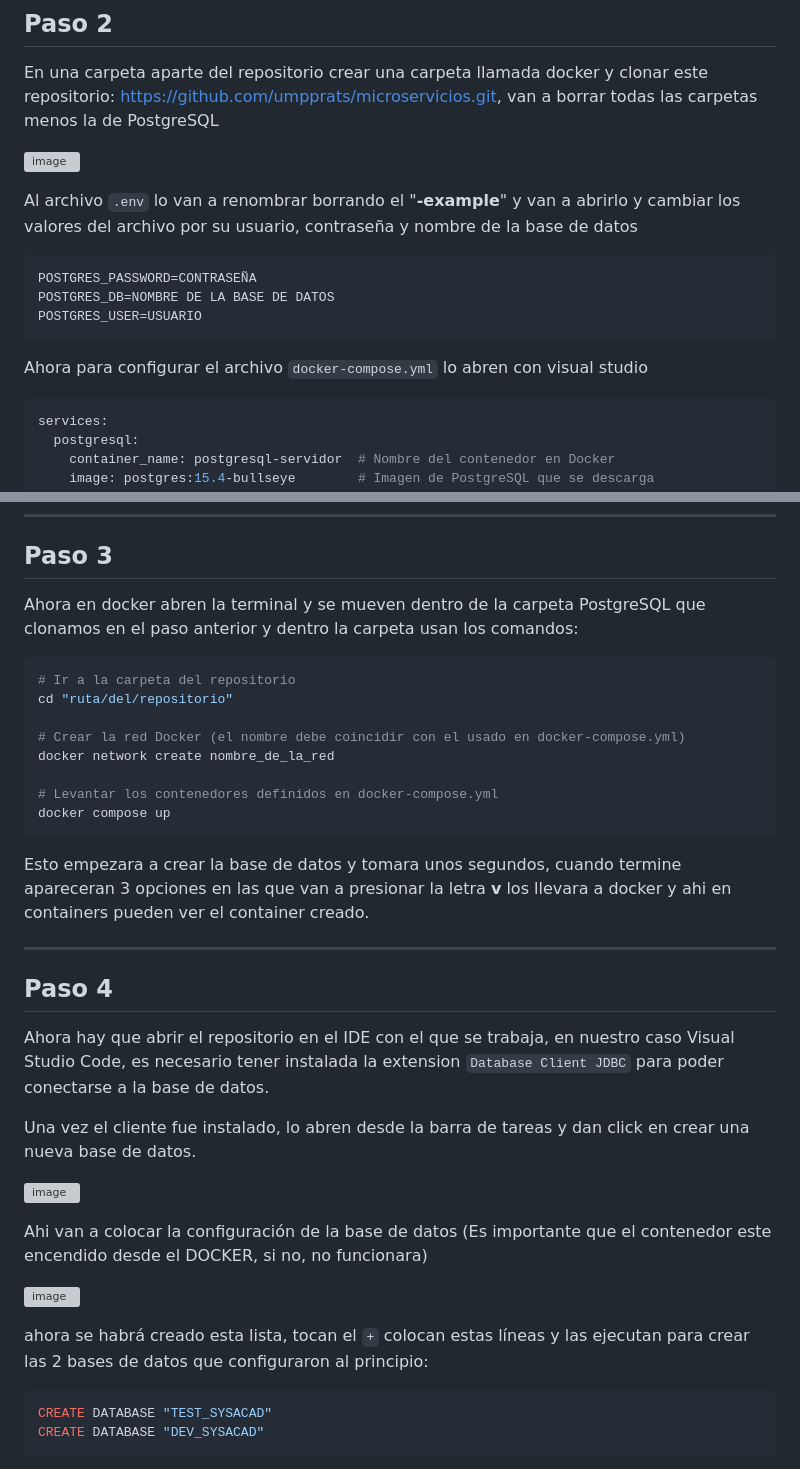
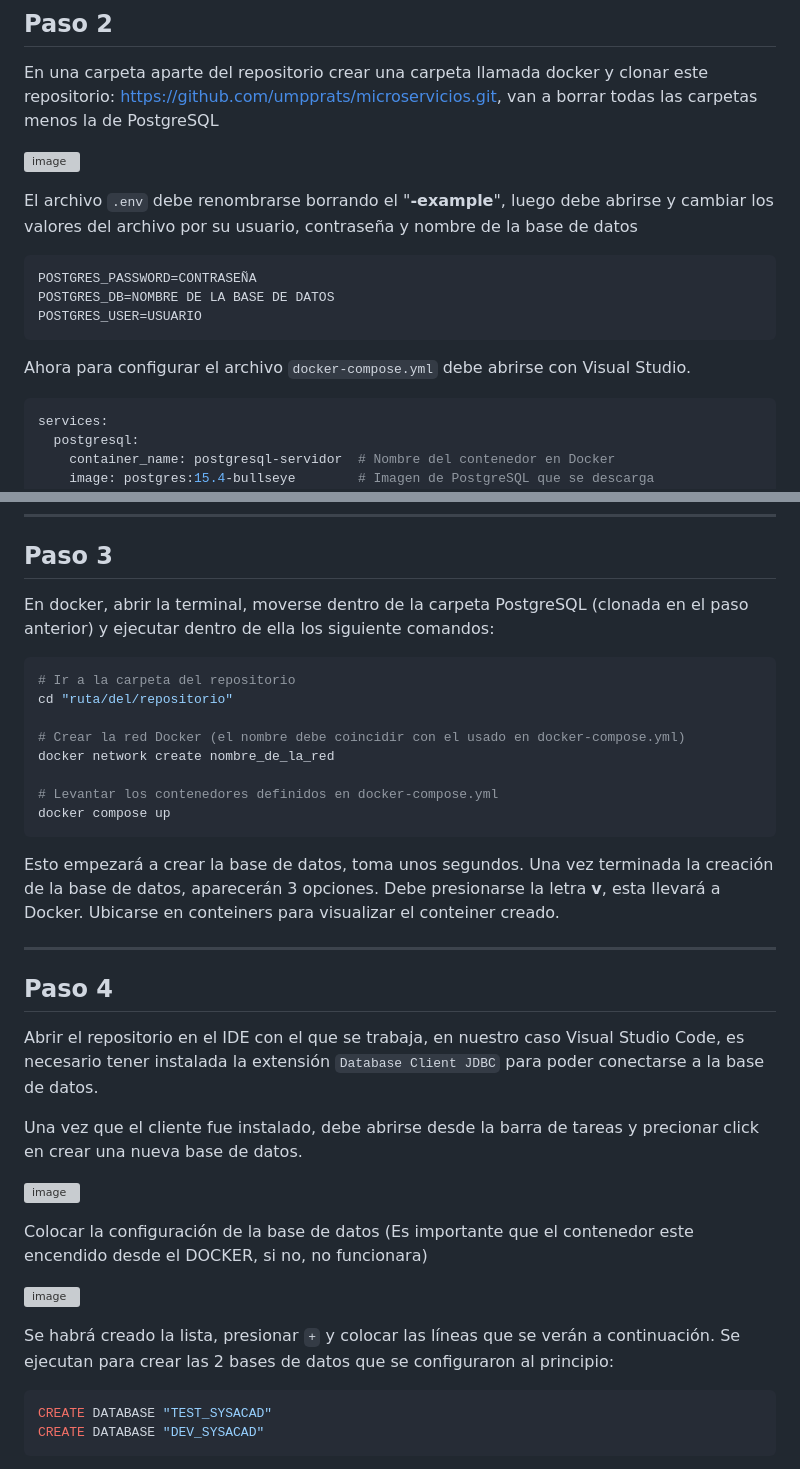
Before and after one commit to Juanpa1911/SysAcad2.0, a Markdown page: README.md, 2 parts joined by grey strips. Drawn GitHub-style; grey boxes are pictures that could not be loaded.

````diff
--- a/README.md
+++ b/README.md
@@ -113,13 +113,13 @@ https://github.com/umpprats/microservicios.git, van a borrar todas las carpetas
 
 ![image](https://github.com/user-attachments/assets/14144578-f6d4-4eee-9b11-51a3f873146e)
 
-Al archivo ``.env`` lo van a renombrar borrando el "**-example**" y van a abrirlo y cambiar los valores del archivo por su usuario, contraseña y nombre de la base de datos
+El archivo ``.env`` debe renombrarse borrando el "**-example**", luego debe abrirse y cambiar los valores del archivo por su usuario, contraseña y nombre de la base de datos
 ```env
 POSTGRES_PASSWORD=CONTRASEÑA
 POSTGRES_DB=NOMBRE DE LA BASE DE DATOS
 POSTGRES_USER=USUARIO
 ```
-Ahora para configurar el archivo `docker-compose.yml` lo abren con visual studio
+Ahora para configurar el archivo `docker-compose.yml` debe abrirse con Visual Studio.
 ```YAML
 services:
   postgresql:
@@ -146,7 +146,8 @@ networks:
 
 ---
 ## Paso 3
-Ahora en docker abren la terminal y se mueven dentro de la carpeta PostgreSQL que clonamos en el paso anterior y dentro la carpeta usan los comandos:
+En docker, abrir la terminal, moverse dentro de la carpeta PostgreSQL (clonada en el paso anterior) y ejecutar dentro de ella los siguiente comandos:
+
 ```bash
 # Ir a la carpeta del repositorio
 cd "ruta/del/repositorio"
@@ -157,23 +158,22 @@ docker network create nombre_de_la_red
 # Levantar los contenedores definidos en docker-compose.yml
 docker compose up
 ```
-Esto empezara a crear la base de datos y tomara unos segundos, cuando termine apareceran 3 opciones en las que van a presionar la letra **v** los llevara a docker y ahi en containers pueden ver el container creado.
-
+Esto empezará a crear la base de datos, toma unos segundos. Una vez terminada la creación de la base de datos, aparecerán 3 opciones. Debe presionarse la letra **v**, esta llevará a Docker. Ubicarse en conteiners para visualizar el conteiner creado.
 
 ---
 
 ## Paso 4
-Ahora hay que abrir el repositorio en el IDE con el que se trabaja, en nuestro caso Visual Studio Code, es necesario tener instalada la extension `Database Client JDBC` para poder conectarse a la base de datos.
+Abrir el repositorio en el IDE con el que se trabaja, en nuestro caso Visual Studio Code, es necesario tener instalada la extensión `Database Client JDBC` para poder conectarse a la base de datos.
 
-Una vez el cliente fue instalado, lo abren desde la barra de tareas y dan click en crear una nueva base de datos.
+Una vez que el cliente fue instalado, debe abrirse desde la barra de tareas y precionar click en crear una nueva base de datos.
 
 ![image](https://github.com/user-attachments/assets/595d150a-8a53-407a-ad2c-b873d1811625)
 
-Ahi van a colocar la configuración de la base de datos (Es importante que el contenedor este encendido desde el DOCKER, si no, no funcionara)
+Colocar la configuración de la base de datos (Es importante que el contenedor este encendido desde el DOCKER, si no, no funcionara)
 
 ![image](https://github.com/user-attachments/assets/3c383a25-6b0d-4923-a7cd-64fdcfa32944)
 
-ahora se habrá creado esta lista, tocan el `+` colocan estas líneas y las ejecutan para crear las 2 bases de datos que configuraron al principio:
+Se habrá creado la lista, presionar `+` y colocar las líneas que se verán a continuación. Se ejecutan para crear las 2 bases de datos que se configuraron al principio:
 ```SQL
 CREATE DATABASE "TEST_SYSACAD"
 CREATE DATABASE "DEV_SYSACAD"
````
Also changed, not shown: other parts of README.md (+10 -10 lines).
